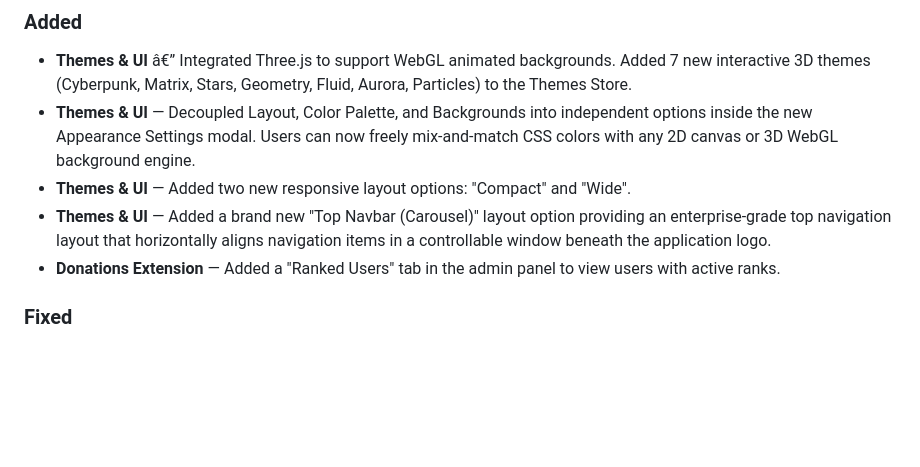
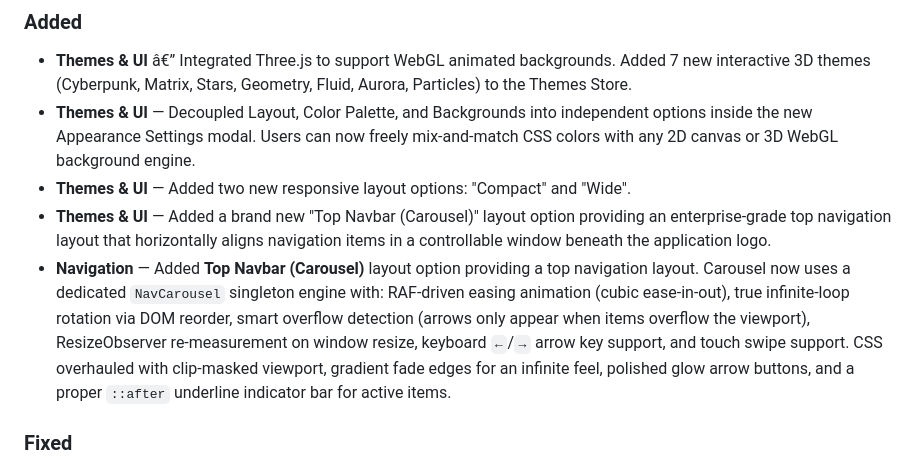
Before and after one commit to Vonix-Network/Venary, a Markdown page: CHANGELOG.md, the part around the change. GitHub-like rendering; blank space fills up the shorter version.

Commit message:
docs: update CHANGELOG for NavCarousel enterprise rewrite

```diff
--- a/CHANGELOG.md
+++ b/CHANGELOG.md
@@ -12,7 +12,7 @@ and this project adheres to [Semantic Versioning](https://semver.org/spec/v2.0.0
 - **Themes & UI** — Decoupled Layout, Color Palette, and Backgrounds into independent options inside the new Appearance Settings modal. Users can now freely mix-and-match CSS colors with any 2D canvas or 3D WebGL background engine.
 - **Themes & UI** — Added two new responsive layout options: "Compact" and "Wide".
 - **Themes & UI** — Added a brand new "Top Navbar (Carousel)" layout option providing an enterprise-grade top navigation layout that horizontally aligns navigation items in a controllable window beneath the application logo.
-- **Donations Extension** — Added a "Ranked Users" tab in the admin panel to view users with active ranks.
+- **Navigation** — Added **Top Navbar (Carousel)** layout option providing a top navigation layout. Carousel now uses a dedicated `NavCarousel` singleton engine with: RAF-driven easing animation (cubic ease-in-out), true infinite-loop rotation via DOM reorder, smart overflow detection (arrows only appear when items overflow the viewport), ResizeObserver re-measurement on window resize, keyboard `←`/`→` arrow key support, and touch swipe support. CSS overhauled with clip-masked viewport, gradient fade edges for an infinite feel, polished glow arrow buttons, and a proper `::after` underline indicator bar for active items.
 
 ### Fixed
 - **Navigation** — Fixed the user section (avatar + action buttons) in the Sidebar layout not sticking to the bottom of the nav. Changed `.nav-user` `margin-top` from a fixed spacing value to `auto`, which correctly pushes it to the bottom of the sidebar flex column.
```
